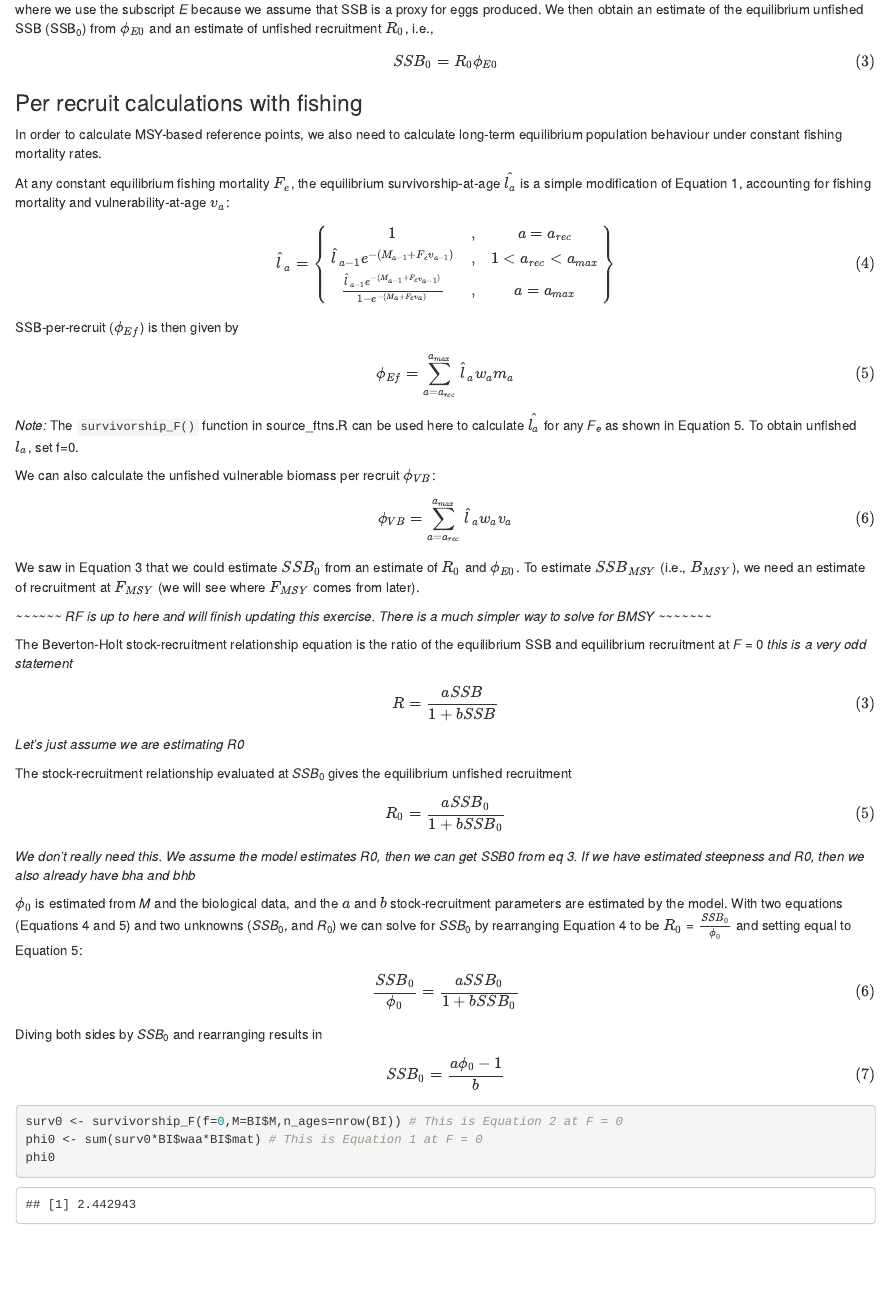
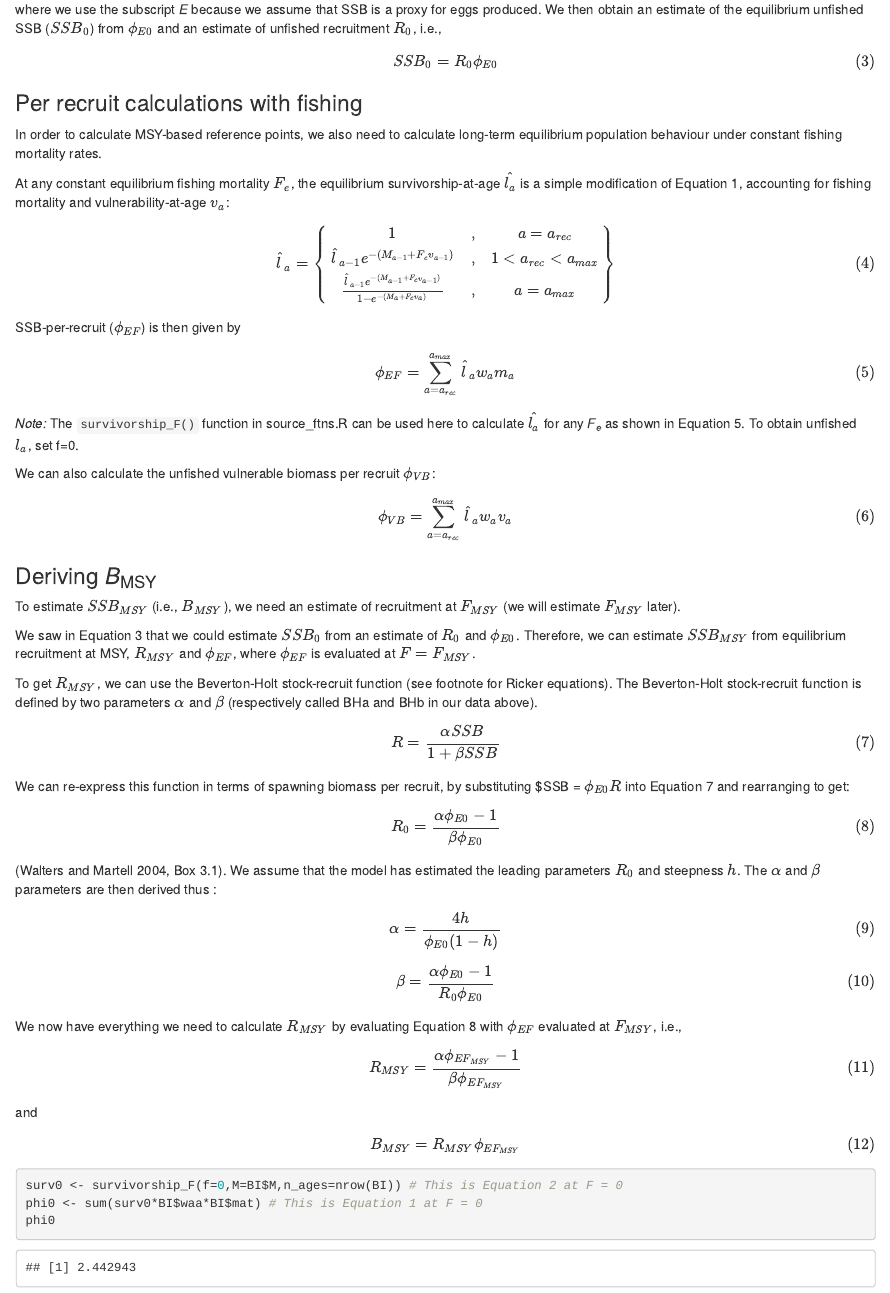
Before and after one commit to TESA-workshops/Ref-Pt-101, an R Markdown document (Exercise 2_new.Rmd): the page in a window 1100 px wide, from 3680 px down. Rendered offline with R 4.5, knitr and Pandoc, with nearby package versions.

Commit message:
Reorganizing Ex 2

````diff
--- a/Exercise 2_new.Rmd
+++ b/Exercise 2_new.Rmd
@@ -122,7 +122,7 @@ The equilibrium unfished SSB per recruit ($\phi$~E0~) can then be calculated as
 {\phi_{E0}} = \sum_{a=a_{rec}}^{a_{max}} l_{a}w_{a}m_{a}
 \end{equation}
 
-where we use the subscript *E* because we assume that SSB is a proxy for eggs produced. We then obtain an estimate of the equilibrium unfished SSB (SSB~0~) from $\phi_{E0}$ and an estimate of unfished recruitment $R_{0}$, i.e.,
+where we use the subscript *E* because we assume that SSB is a proxy for eggs produced. We then obtain an estimate of the equilibrium unfished SSB ($SSB_0$) from $\phi_{E0}$ and an estimate of unfished recruitment $R_{0}$, i.e.,
 
 \begin{equation}
 \tag{3}
@@ -146,7 +146,7 @@ At any constant equilibrium fishing mortality $F_{e}$, the equilibrium survivors
   \right\}
 \end{equation*}
 
-SSB-per-recruit ($\phi_{Ef}$) is then given by
+SSB-per-recruit ($\phi_{EF}$) is then given by
 
 \begin{equation}
 \tag{5}
@@ -162,38 +162,53 @@ We can also calculate the unfished vulnerable biomass per recruit $\phi_{VB}$:
 {\phi_{VB}} = \sum_{a=a_{rec}}^{a_{max}} \hat{l}_{a}w_{a}v_{a}
 \end{equation}
 
-We saw in Equation 3 that we could estimate $SSB_{0}$ from an estimate of $R_{0}$ and  $\phi_{E0}$. To estimate $SSB_{MSY}$ (i.e., $B_{MSY}$), we need an estimate of recruitment at $F_{MSY}$ (we will see where $F_{MSY}$ comes from later).
+### Deriving *B*~MSY~
 
-*~~~~~~ RF is up to here and will finish updating this exercise. There is a much simpler way to solve for BMSY ~~~~~~~*
+To estimate $SSB_{MSY}$ (i.e., $B_{MSY}$), we need an estimate of recruitment at $F_{MSY}$ (we will estimate $F_{MSY}$ later).
 
-The Beverton-Holt stock-recruitment relationship equation is the ratio of the equilibrium SSB and equilibrium recruitment at *F* = 0 *this is a very odd statement*
+We saw in Equation 3 that we could estimate $SSB_{0}$ from an estimate of $R_{0}$ and  $\phi_{E0}$. Therefore, we can estimate $SSB_{MSY}$ from equilibrium recruitment at MSY, $R_{MSY}$ and $\phi_{EF}$, where $\phi_{EF}$ is evaluated at $F = F_{MSY}$.
+
+To get $R_{MSY}$, we can use the Beverton-Holt stock-recruit function (see footnote for Ricker equations). The Beverton-Holt stock-recruit function is defined by two parameters $\alpha$ and $\beta$ (respectively called BHa and BHb in our data above).
+
 \begin{equation*}
-\tag{3}
-  R = \frac{aSSB}{1+bSSB}
+\tag{7}
+  R = \frac{\alpha SSB}{1+\beta SSB}
 \end{equation*}
 
-*Let's just assume we are estimating R0*
+We can re-express this function in terms of spawning biomass per recruit, by substituting $SSB =  $\phi_{E0} R$ into Equation 7 and rearranging to get:
 
-The stock-recruitment relationship evaluated at *SSB*~0~ gives the equilibrium unfished recruitment
 \begin{equation*}
-\tag{5}
-{R_0} = \frac{aSSB_0}{1+bSSB_0}
+\tag{8}
+R_0 = \frac{\alpha \phi_{E0}-1}{\beta \phi_{E0}}
 \end{equation*}
 
-*We don't really need this. We assume the model estimates R0, then we can get SSB0 from eq 3. If we have estimated steepness and R0, then we also already have bha and bhb*
-
-$\phi_{0}$ is estimated from *M* and the biological data, and the $a$ and $b$ stock-recruitment parameters are estimated by the model. With two equations (Equations 4 and 5) and two unknowns (*SSB*~0~, and *R*~0~) we can solve for *SSB*~0~ by rearranging Equation 4 to be ${R_0}$ = $\frac{SSB_0}{\phi_0}$ and setting equal to Equation 5:
+(Walters and Martell 2004, Box 3.1). We assume that the model has estimated the leading parameters $R_{0}$ and steepness $h$. The $\alpha$ and $\beta$ parameters are then derived thus :
 
 \begin{equation*}
-\tag{6}
-\frac{SSB_0}{\phi_0} = \frac{aSSB_0}{1+bSSB_0}
+\tag{9}
+  \alpha = \frac{4h}{\phi_{E0} (1-h)}
 \end{equation*}
 
-Diving both sides by *SSB*~0~ and rearranging results in
 \begin{equation*}
-\tag{7}
-SSB_0 = \frac{a\phi_0-1}{b}
+\tag{10}
+  \beta = \frac{\alpha \phi_{E0}-1}{R_0 \phi_{E0}}
 \end{equation*}
+
+We now have everything we need to calculate $R_{MSY}$ by evaluating Equation 8 with $\phi_{EF}$ evaluated at $F_{MSY}$, i.e.,
+
+\begin{equation*}
+\tag{11}
+R_{MSY} = \frac{\alpha \phi_{EF_{MSY}}-1}{\beta \phi_{EF_{MSY}}}
+\end{equation*}
+
+and
+
+\begin{equation*}
+\tag{12}
+B_{MSY} = R_{MSY}\phi_{EF_{MSY}}
+\end{equation*}
+
+
 
 ```{r,message=F}
 surv0 <- survivorship_F(f=0,M=BI$M,n_ages=nrow(BI)) # This is Equation 2 at F = 0
````
Also changed, not shown: Exercise 2_new.Rmd (6 more changed lines).
